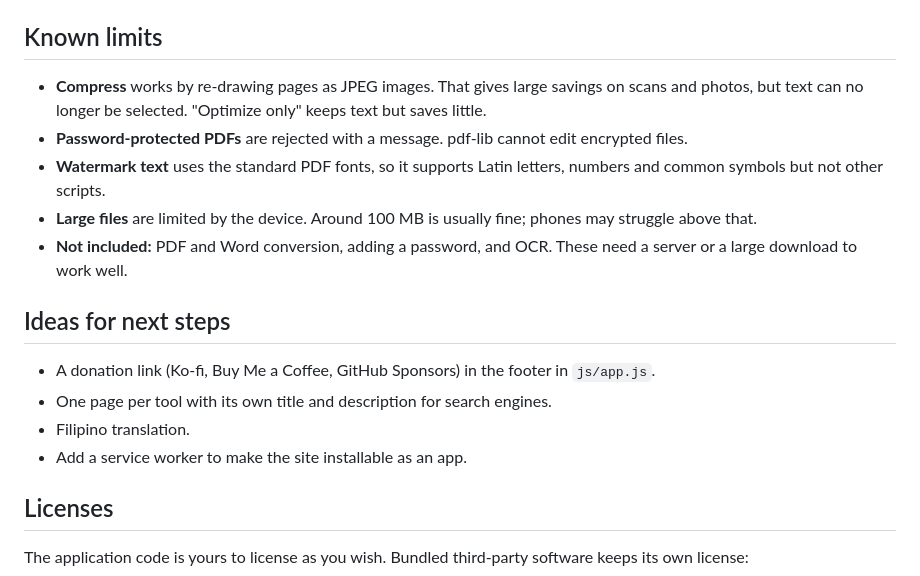
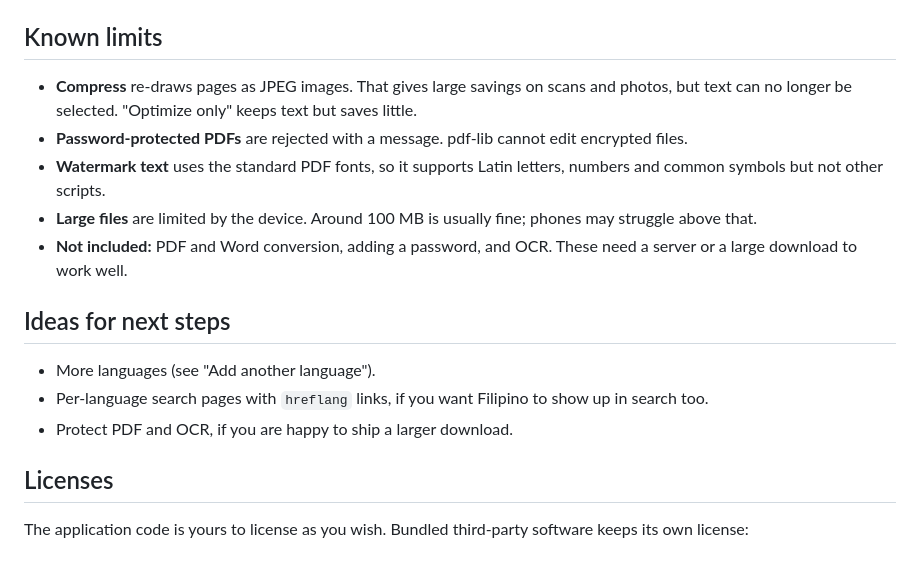
Before and after one commit to Flow258/pdf-toolkit, a Markdown page: README.md, the part around one of its changes. Drawn GitHub-style.

```diff
--- a/README.md
+++ b/README.md
@@ -73,7 +120,7 @@ To check it yourself: open the browser developer tools, go to the Network tab, a
 
 ## Known limits
 
-- **Compress** works by re-drawing pages as JPEG images. That gives large savings on scans and photos, but text can no longer be selected. "Optimize only" keeps text but saves little.
+- **Compress** re-draws pages as JPEG images. That gives large savings on scans and photos, but text can no longer be selected. "Optimize only" keeps text but saves little.
 - **Password-protected PDFs** are rejected with a message. pdf-lib cannot edit encrypted files.
 - **Watermark text** uses the standard PDF fonts, so it supports Latin letters, numbers and common symbols but not other scripts.
 - **Large files** are limited by the device. Around 100 MB is usually fine; phones may struggle above that.
@@ -81,10 +128,9 @@ To check it yourself: open the browser developer tools, go to the Network tab, a
 
 ## Ideas for next steps
 
-- A donation link (Ko-fi, Buy Me a Coffee, GitHub Sponsors) in the footer in `js/app.js`.
-- One page per tool with its own title and description for search engines.
-- Filipino translation.
-- Add a service worker to make the site installable as an app.
+- More languages (see "Add another language").
+- Per-language search pages with `hreflang` links, if you want Filipino to show up in search too.
+- Protect PDF and OCR, if you are happy to ship a larger download.
 
 ## Licenses
 
```
Also changed, not shown: other parts of README.md (+71 -24 lines).
